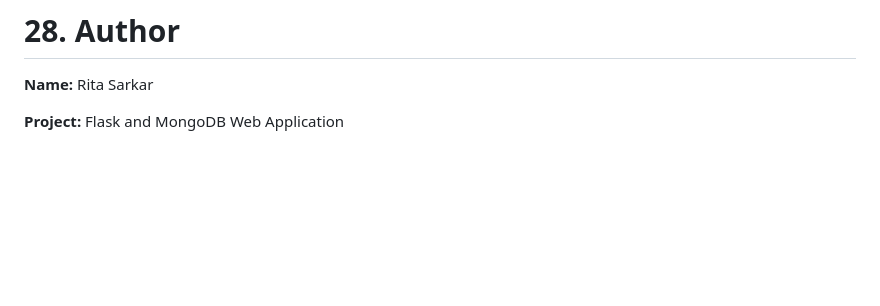
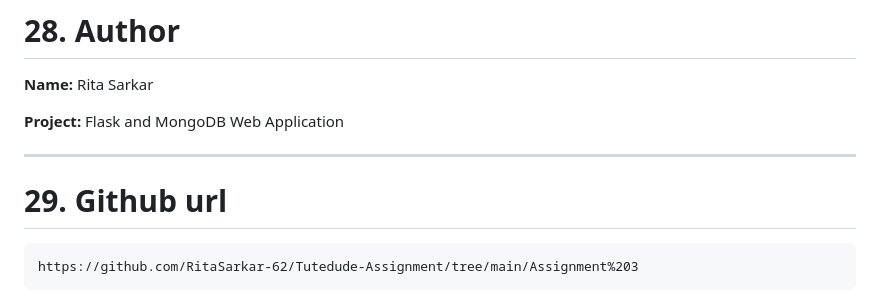
Before and after one commit to RitaSarkar-62/Tutedude-Assignment, a Markdown page: README.md, the part around the change. Rendered like a GitHub page; blank space fills up the shorter version.

Commit message:
Update project documentation

````diff
--- a/README.md
+++ b/README.md
@@ -812,3 +812,10 @@ Through this project, practical knowledge of **Python, Flask, MongoDB Atlas, PyM
 **Name:** Rita Sarkar
 
 **Project:** Flask and MongoDB Web Application
+
+---
+
+# 29. Github url
+```text
+https://github.com/RitaSarkar-62/Tutedude-Assignment/tree/main/Assignment%203
+```
````
